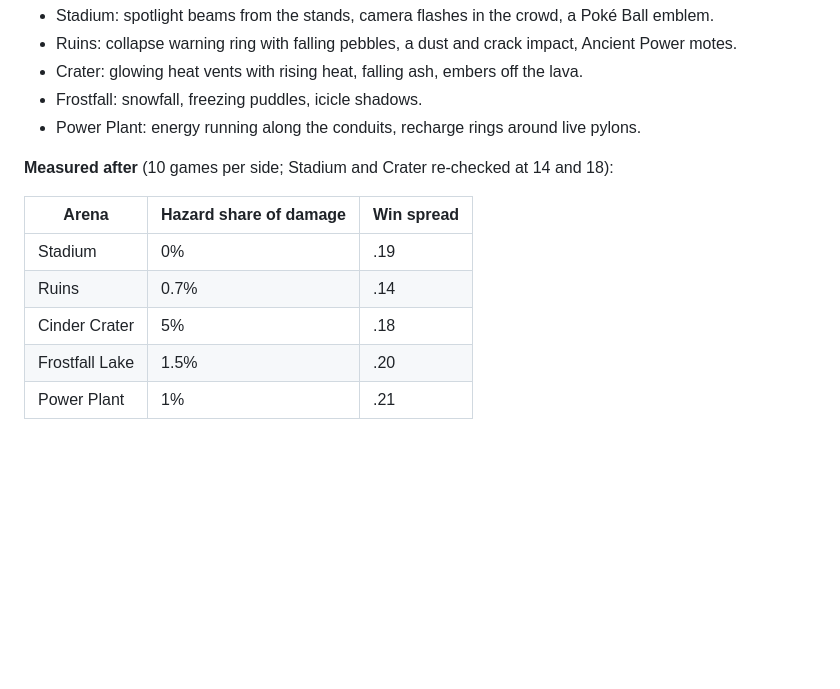
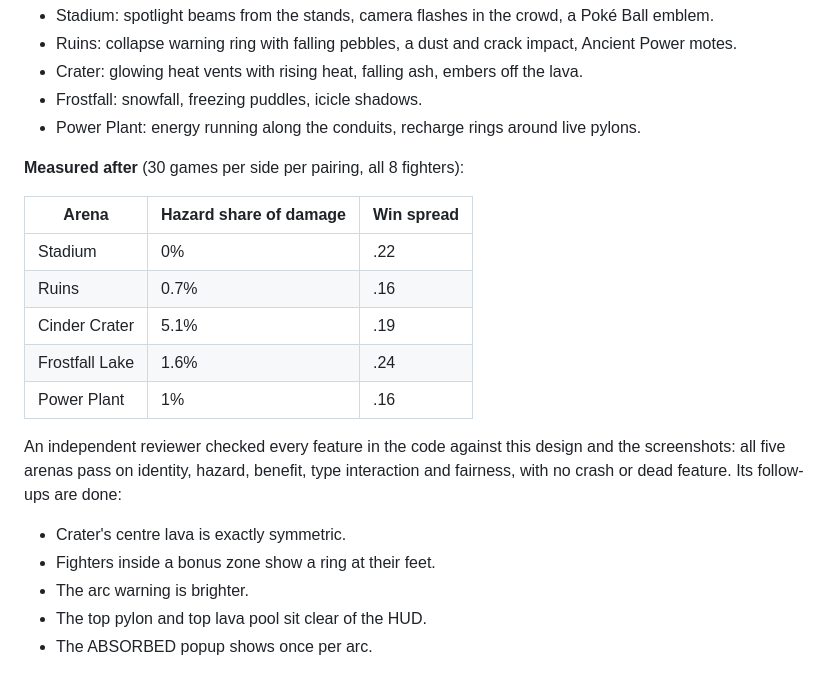
Before and after one commit to SilverBits1001/PokeBattler, a Markdown page: docs/blueprint-review.md, the part around the change. Drawn GitHub-style; blank space fills up the shorter version.

Commit message:
Record 30-game arena fairness results and review outcome
Co-Authored-By: Claude Opus 5.5 <noreply@anthropic.com>
Claude-Session: https://claude.ai/code/session_01WFRGKEmu9dDsXLyfJESbSj

```diff
--- a/docs/blueprint-review.md
+++ b/docs/blueprint-review.md
@@ -472,12 +472,21 @@ steers around collapse warnings. A tip for each arena's benefit shows after "GO!
 - Frostfall: snowfall, freezing puddles, icicle shadows.
 - Power Plant: energy running along the conduits, recharge rings around live pylons.
 
-**Measured after** (10 games per side; Stadium and Crater re-checked at 14 and 18):
+**Measured after** (30 games per side per pairing, all 8 fighters):
 
 | Arena | Hazard share of damage | Win spread |
 | --- | --- | --- |
-| Stadium | 0% | .19 |
-| Ruins | 0.7% | .14 |
-| Cinder Crater | 5% | .18 |
-| Frostfall Lake | 1.5% | .20 |
-| Power Plant | 1% | .21 |
+| Stadium | 0% | .22 |
+| Ruins | 0.7% | .16 |
+| Cinder Crater | 5.1% | .19 |
+| Frostfall Lake | 1.6% | .24 |
+| Power Plant | 1% | .16 |
+
+An independent reviewer checked every feature in the code against this design and the
+screenshots: all five arenas pass on identity, hazard, benefit, type interaction and fairness,
+with no crash or dead feature. Its follow-ups are done:
+- Crater's centre lava is exactly symmetric.
+- Fighters inside a bonus zone show a ring at their feet.
+- The arc warning is brighter.
+- The top pylon and top lava pool sit clear of the HUD.
+- The ABSORBED popup shows once per arc.
```
